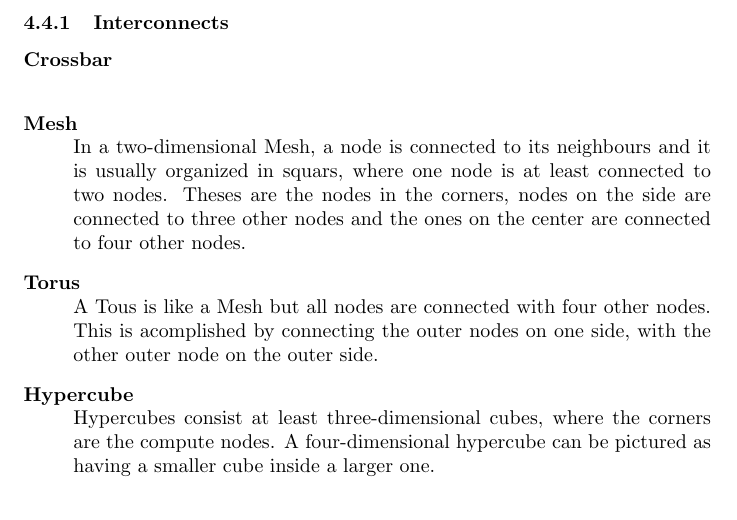
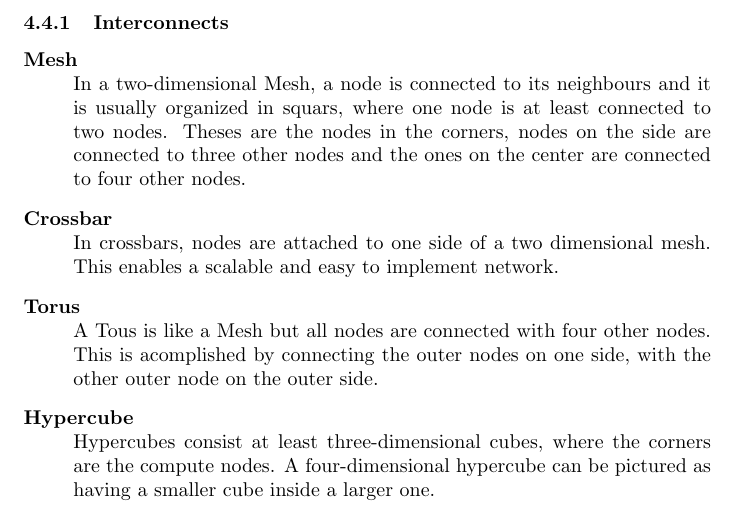
Before and after one commit to cap1/parallel-script, a LaTeX document (parallel-script.tex): part of page 7 of 7, cut so that both start at the same text. Compiled offline with pdfLaTeX.

Commit message:
sorted interconnects, added crossbar

```diff
--- a/parallel-script.tex
+++ b/parallel-script.tex
@@ -320,14 +320,16 @@ Fully connected networks are not considered as they may be very fast but do not
 \subsubsection{Interconnects} % (fold)
 \label{ssub:interconnects}
 	\begin{description}
-		\item[Crossbar] \hfill \\
-		\item[Mesh] \hfill \\
+			\item[Mesh] \hfill \\
 			In a two-dimensional Mesh, a node is connected to its neighbours
 			and it is usually organized in squars,
 			where one node is at least connected to two nodes.
 			Theses are the nodes in the corners,
 			nodes on the side are connected to three other nodes
 			and the ones on the center are connected to four other nodes.
+		\item[Crossbar] \hfill \\
+			In crossbars, nodes are attached to one side of a two dimensional mesh.
+			This enables a scalable and easy to implement network.
 		\item[Torus] \hfill \\
 			A Tous is like a Mesh but all nodes are connected with four other nodes.
 			This is acomplished by connecting the outer nodes on one side,
```
